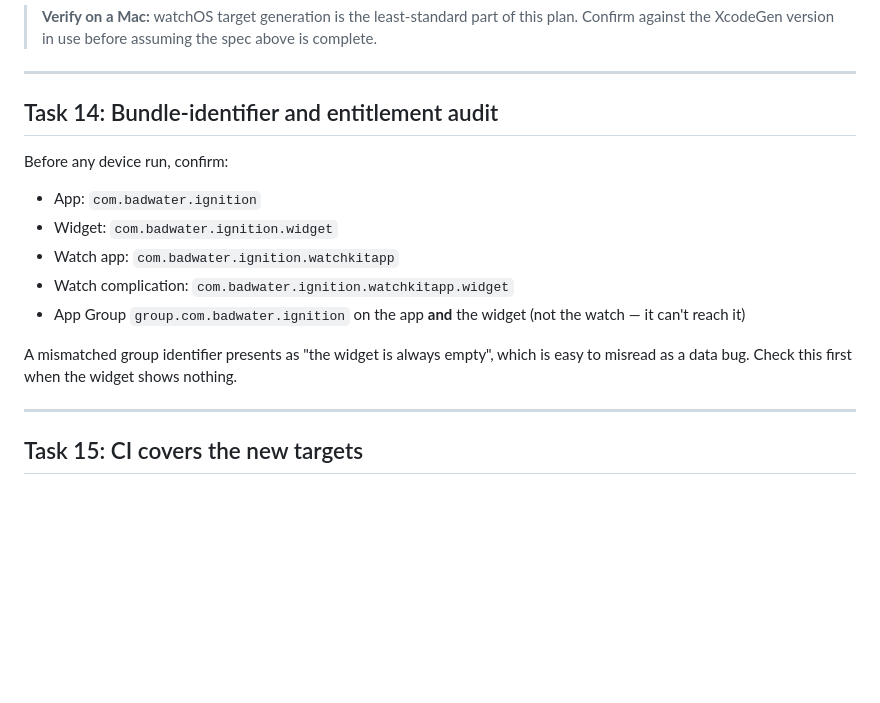
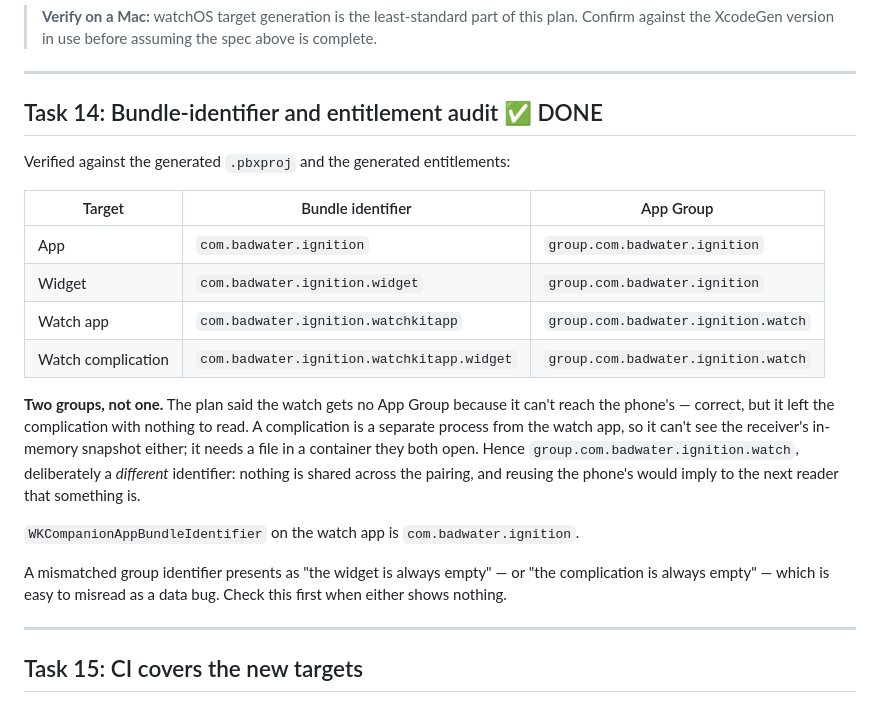
Before and after one commit to domalhambra/badwater-ignition, a Markdown page: docs/PLAN_WIDGET_AND_WATCH.md, the part around one of its changes. GitHub-like rendering; blank space fills up the shorter version.

```diff
--- a/docs/PLAN_WIDGET_AND_WATCH.md
+++ b/docs/PLAN_WIDGET_AND_WATCH.md
@@ -781,19 +824,30 @@ watchOS). The watch app is embedded in the iOS app.
 
 ---
 
-## Task 14: Bundle-identifier and entitlement audit
+## Task 14: Bundle-identifier and entitlement audit  ✅ DONE
 
-Before any device run, confirm:
+Verified against the generated `.pbxproj` and the generated entitlements:
 
-- App: `com.badwater.ignition`
-- Widget: `com.badwater.ignition.widget`
-- Watch app: `com.badwater.ignition.watchkitapp`
-- Watch complication: `com.badwater.ignition.watchkitapp.widget`
-- App Group `group.com.badwater.ignition` on the app **and** the widget (not the
-  watch — it can't reach it)
+| Target | Bundle identifier | App Group |
+|---|---|---|
+| App | `com.badwater.ignition` | `group.com.badwater.ignition` |
+| Widget | `com.badwater.ignition.widget` | `group.com.badwater.ignition` |
+| Watch app | `com.badwater.ignition.watchkitapp` | `group.com.badwater.ignition.watch` |
+| Watch complication | `com.badwater.ignition.watchkitapp.widget` | `group.com.badwater.ignition.watch` |
 
-A mismatched group identifier presents as "the widget is always empty", which is
-easy to misread as a data bug. Check this first when the widget shows nothing.
+**Two groups, not one.** The plan said the watch gets no App Group because it
+can't reach the phone's — correct, but it left the complication with nothing to
+read. A complication is a separate process from the watch app, so it can't see
+the receiver's in-memory snapshot either; it needs a file in a container they
+both open. Hence `group.com.badwater.ignition.watch`, deliberately a *different*
+identifier: nothing is shared across the pairing, and reusing the phone's would
+imply to the next reader that something is.
+
+`WKCompanionAppBundleIdentifier` on the watch app is `com.badwater.ignition`.
+
+A mismatched group identifier presents as "the widget is always empty" — or "the
+complication is always empty" — which is easy to misread as a data bug. Check
+this first when either shows nothing.
 
 ---
 
```
Also changed, not shown: other parts of docs/PLAN_WIDGET_AND_WATCH.md (+66 -14 lines).
